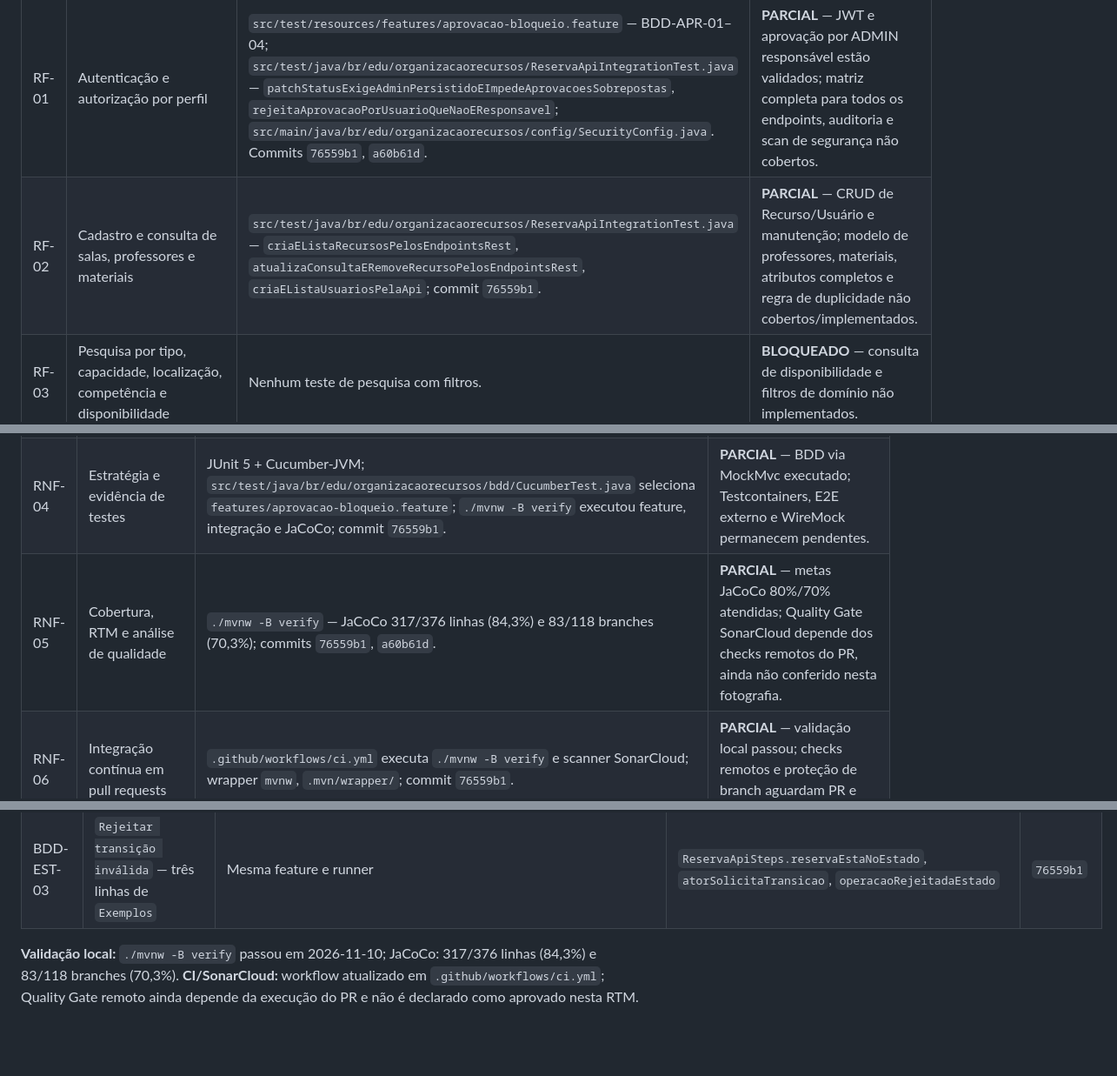
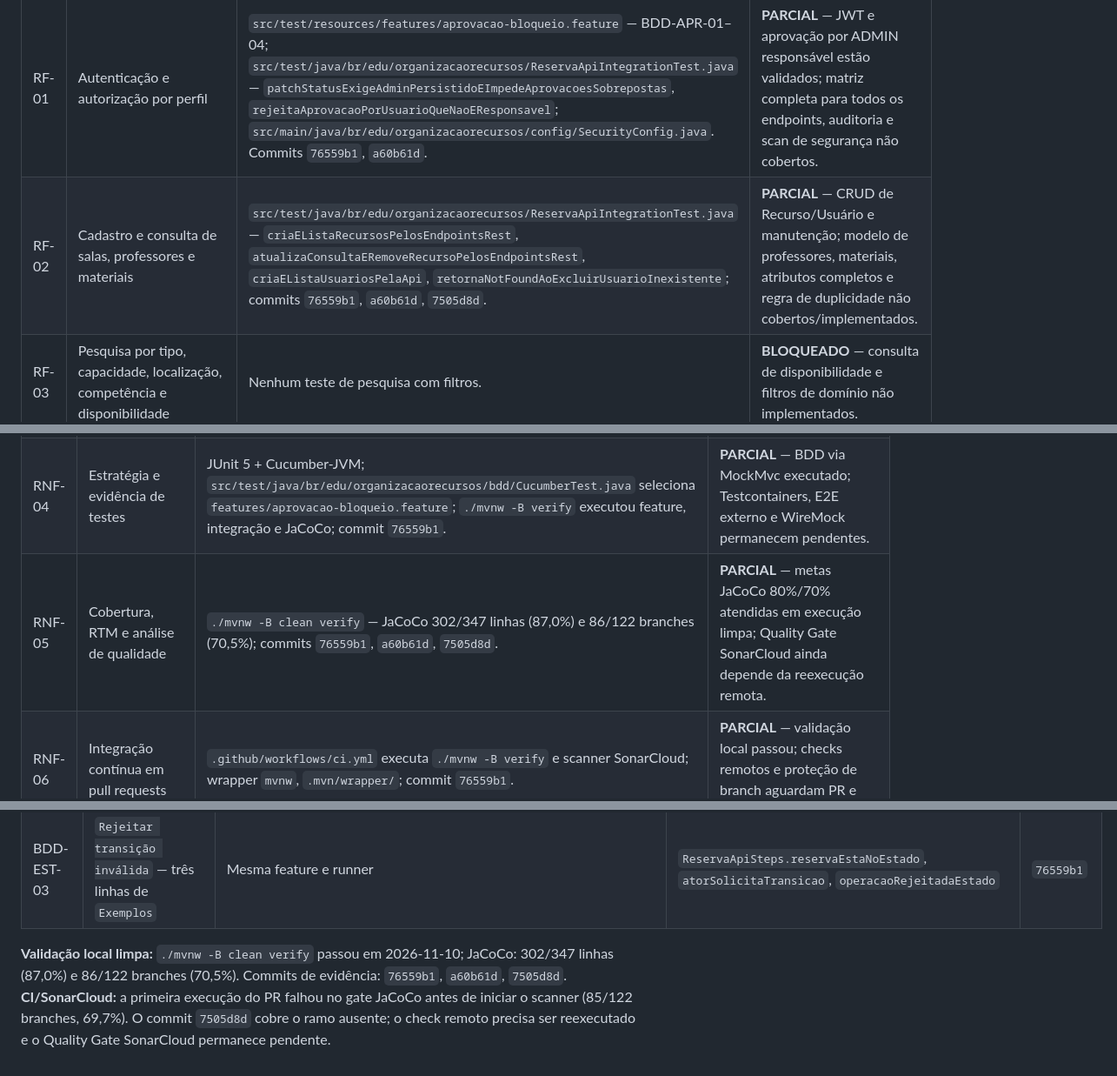
Before and after one commit to gustavao578/Organiza-o-de-Recursos---QS-projeto-final, a Markdown page: prd/rtm.md, 3 parts joined by grey strips. Shown at 87% size. Drawn GitHub-style; blank space fills up the shorter version.

Commit message:
docs: record clean CI coverage evidence

```diff
--- a/prd/rtm.md
+++ b/prd/rtm.md
@@ -21,7 +21,7 @@ Os nomes de testes referem-se aos métodos das classes em `src/test/java/br/edu/
 | ID | Requisito | Evidência/testes ligados | Status e lacuna atual |
 |---|---|---|---|
 | RF-01 | Autenticação e autorização por perfil | `src/test/resources/features/aprovacao-bloqueio.feature` — BDD-APR-01–04; `src/test/java/br/edu/organizacaorecursos/ReservaApiIntegrationTest.java` — `patchStatusExigeAdminPersistidoEImpedeAprovacoesSobrepostas`, `rejeitaAprovacaoPorUsuarioQueNaoEResponsavel`; `src/main/java/br/edu/organizacaorecursos/config/SecurityConfig.java`. Commits `76559b1`, `a60b61d`. | **PARCIAL** — JWT e aprovação por ADMIN responsável estão validados; matriz completa para todos os endpoints, auditoria e scan de segurança não cobertos. |
-| RF-02 | Cadastro e consulta de salas, professores e materiais | `src/test/java/br/edu/organizacaorecursos/ReservaApiIntegrationTest.java` — `criaEListaRecursosPelosEndpointsRest`, `atualizaConsultaERemoveRecursoPelosEndpointsRest`, `criaEListaUsuariosPelaApi`; commit `76559b1`. | **PARCIAL** — CRUD de Recurso/Usuário e manutenção; modelo de professores, materiais, atributos completos e regra de duplicidade não cobertos/implementados. |
+| RF-02 | Cadastro e consulta de salas, professores e materiais | `src/test/java/br/edu/organizacaorecursos/ReservaApiIntegrationTest.java` — `criaEListaRecursosPelosEndpointsRest`, `atualizaConsultaERemoveRecursoPelosEndpointsRest`, `criaEListaUsuariosPelaApi`, `retornaNotFoundAoExcluirUsuarioInexistente`; commits `76559b1`, `a60b61d`, `7505d8d`. | **PARCIAL** — CRUD de Recurso/Usuário e manutenção; modelo de professores, materiais, atributos completos e regra de duplicidade não cobertos/implementados. |
 | RF-03 | Pesquisa por tipo, capacidade, localização, competência e disponibilidade | Nenhum teste de pesquisa com filtros. | **BLOQUEADO** — consulta de disponibilidade e filtros de domínio não implementados. |
 | RF-04 | Criação, alteração e cancelamento de reservas | `src/test/java/br/edu/organizacaorecursos/ReservaApiIntegrationTest.java` — `criaReservaEDevolveDtoSemExporEntidades`, `atualizaReservaPendenteSomentePeloSolicitante`; feature BDD-EST-02 `Registrar um estado alternativo permitido`; commit `76559b1`. | **PARCIAL** — criação, atualização de pendentes e cancelamento cobertos; justificativa e edição de reservas aprovadas não definidos. |
 | RF-05 | Detecção de sobreposição, incluindo agenda de professor | `src/test/java/br/edu/organizacaorecursos/ReservaApiIntegrationTest.java` — `rejeitaPeriodosSobrepostosParaMesmoRecurso`, `permiteReservasAdjacentes`, `patchStatusExigeAdminPersistidoEImpedeAprovacoesSobrepostas`; commit `76559b1`. | **PARCIAL** — conflitos por Recurso, inclusive na aprovação, cobertos; agenda de professor, materiais/equipamentos e disponibilidade pesquisável ausentes. |
@@ -43,7 +43,7 @@ Os nomes de testes referem-se aos métodos das classes em `src/test/java/br/edu/
 | RNF-02 | Integridade e concorrência | `rejeitaPeriodosSobrepostosParaMesmoRecurso`, `aceitaApenasUmaReservaEmSolicitacoesConflitantesSimultaneas`; H2 local. | **PARCIAL** — conflitos e corrida exercitados; atomicidade no engine de destino/Testcontainers pendente. |
 | RNF-03 | Desempenho mensurável com JMeter | Nenhum relatório JMeter. | **BLOQUEADO** — ferramenta, perfil de carga e limites quantitativos não fornecidos/aprovados. |
 | RNF-04 | Estratégia e evidência de testes | JUnit 5 + Cucumber-JVM; `src/test/java/br/edu/organizacaorecursos/bdd/CucumberTest.java` seleciona `features/aprovacao-bloqueio.feature`; `./mvnw -B verify` executou feature, integração e JaCoCo; commit `76559b1`. | **PARCIAL** — BDD via MockMvc executado; Testcontainers, E2E externo e WireMock permanecem pendentes. |
-| RNF-05 | Cobertura, RTM e análise de qualidade | `./mvnw -B verify` — JaCoCo 317/376 linhas (84,3%) e 83/118 branches (70,3%); commits `76559b1`, `a60b61d`. | **PARCIAL** — metas JaCoCo 80%/70% atendidas; Quality Gate SonarCloud depende dos checks remotos do PR, ainda não conferido nesta fotografia. |
+| RNF-05 | Cobertura, RTM e análise de qualidade | `./mvnw -B clean verify` — JaCoCo 302/347 linhas (87,0%) e 86/122 branches (70,5%); commits `76559b1`, `a60b61d`, `7505d8d`. | **PARCIAL** — metas JaCoCo 80%/70% atendidas em execução limpa; Quality Gate SonarCloud ainda depende da reexecução remota. |
 | RNF-06 | Integração contínua em pull requests | `.github/workflows/ci.yml` executa `./mvnw -B verify` e scanner SonarCloud; wrapper `mvnw`, `.mvn/wrapper/`; commit `76559b1`. | **PARCIAL** — validação local passou; checks remotos e proteção de branch aguardam PR e resultado SonarCloud. |
 | RNF-07 | Auditoria e rastreabilidade de alterações | Nenhuma evidência executável de estado/auditoria. | **BLOQUEADO** — estados, auditoria, identidade e retenção não implementados/definidos. |
 | RNF-08 | Responsividade e clareza da interface | Testes de mensagens/validação na API. | **PARCIAL** — erros de API cobertos parcialmente; UI e testes desktop/tablet/mobile ausentes. |
@@ -87,4 +87,4 @@ O arquivo abaixo preserva os nomes e os textos dos cenários de `docs/testes/bdd
 | BDD-EST-02 | `Registrar um estado alternativo permitido` — três linhas candidatas mantidas como especificadas | Mesma feature e runner | `ReservaApiSteps.reservaEstaNoEstado`, `atorAutorizadoSolicitaTransicao`, `operacaoAceitaEstado` | `76559b1` |
 | BDD-EST-03 | `Rejeitar transição inválida` — três linhas de `Exemplos` | Mesma feature e runner | `ReservaApiSteps.reservaEstaNoEstado`, `atorSolicitaTransicao`, `operacaoRejeitadaEstado` | `76559b1` |
 
-**Validação local:** `./mvnw -B verify` passou em 2026-11-10; JaCoCo: 317/376 linhas (84,3%) e 83/118 branches (70,3%). **CI/SonarCloud:** workflow atualizado em `.github/workflows/ci.yml`; Quality Gate remoto ainda depende da execução do PR e não é declarado como aprovado nesta RTM.
+**Validação local limpa:** `./mvnw -B clean verify` passou em 2026-11-10; JaCoCo: 302/347 linhas (87,0%) e 86/122 branches (70,5%). Commits de evidência: `76559b1`, `a60b61d`, `7505d8d`. **CI/SonarCloud:** a primeira execução do PR falhou no gate JaCoCo antes de iniciar o scanner (85/122 branches, 69,7%). O commit `7505d8d` cobre o ramo ausente; o check remoto precisa ser reexecutado e o Quality Gate SonarCloud permanece pendente.
```
